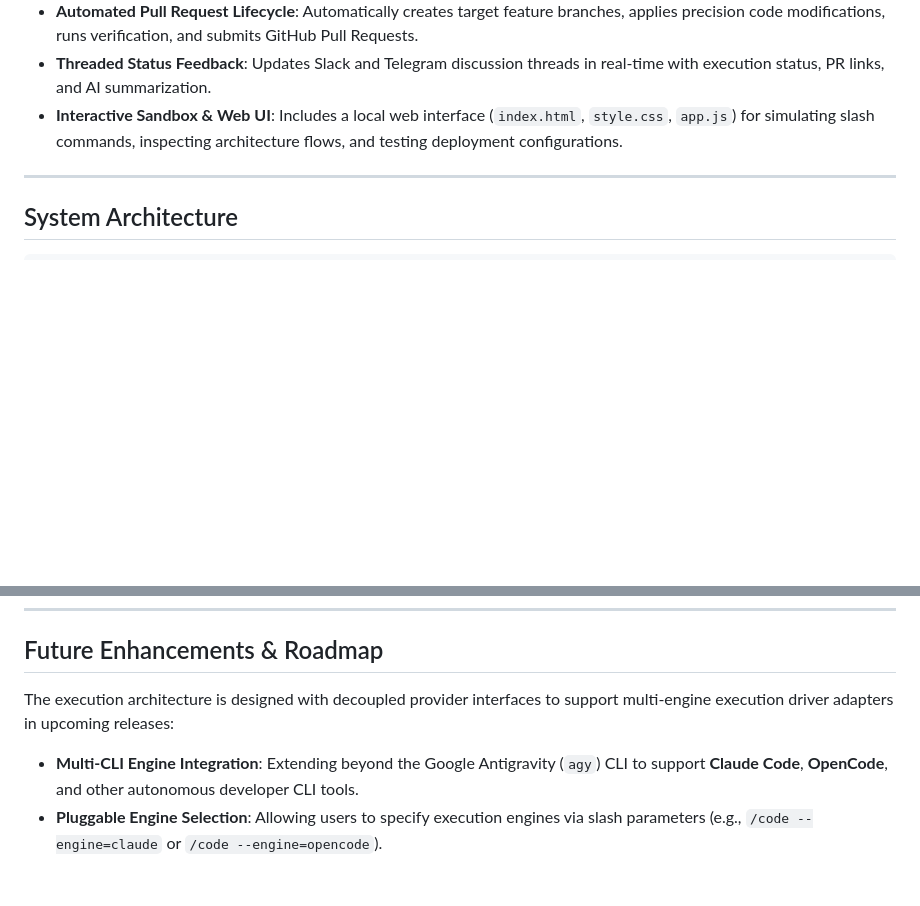
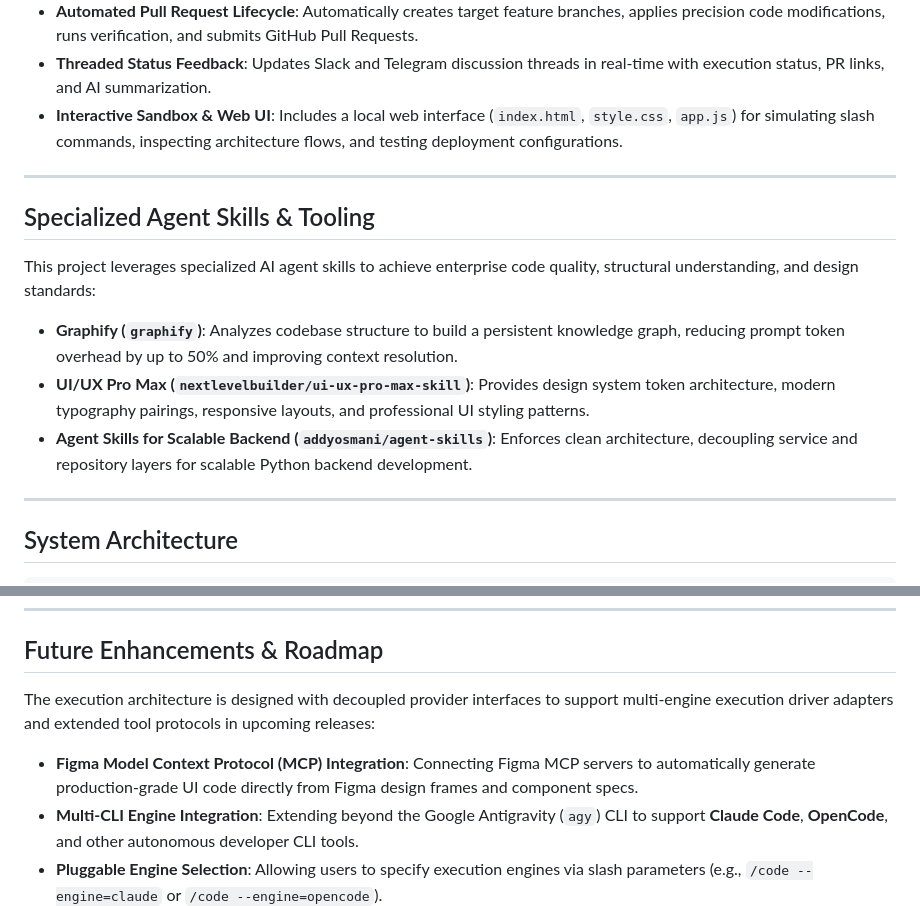
Before and after one commit to Bhaveshupadhyay/github_automation, a Markdown page: README.md, 2 parts joined by grey strips. Rendered like a GitHub page; blank space fills up the shorter version.

Commit message:
docs: add agent skills breakdown and Figma MCP to Future Enhancements

```diff
--- a/README.md
+++ b/README.md
@@ -23,6 +23,16 @@ AutoPR Slack AI is an enterprise-grade serverless autonomous AI developer pipeli
 - **Automated Pull Request Lifecycle**: Automatically creates target feature branches, applies precision code modifications, runs verification, and submits GitHub Pull Requests.
 - **Threaded Status Feedback**: Updates Slack and Telegram discussion threads in real-time with execution status, PR links, and AI summarization.
 - **Interactive Sandbox & Web UI**: Includes a local web interface (`index.html`, `style.css`, `app.js`) for simulating slash commands, inspecting architecture flows, and testing deployment configurations.
+
+---
+
+## Specialized Agent Skills & Tooling
+
+This project leverages specialized AI agent skills to achieve enterprise code quality, structural understanding, and design standards:
+
+- **Graphify (`graphify`)**: Analyzes codebase structure to build a persistent knowledge graph, reducing prompt token overhead by up to 50% and improving context resolution.
+- **UI/UX Pro Max (`nextlevelbuilder/ui-ux-pro-max-skill`)**: Provides design system token architecture, modern typography pairings, responsive layouts, and professional UI styling patterns.
+- **Agent Skills for Scalable Backend (`addyosmani/agent-skills`)**: Enforces clean architecture, decoupling service and repository layers for scalable Python backend development.
 
 ---
 
@@ -179,8 +189,9 @@ npx wrangler dev
 
 ## Future Enhancements & Roadmap
 
-The execution architecture is designed with decoupled provider interfaces to support multi-engine execution driver adapters in upcoming releases:
+The execution architecture is designed with decoupled provider interfaces to support multi-engine execution driver adapters and extended tool protocols in upcoming releases:
 
+- **Figma Model Context Protocol (MCP) Integration**: Connecting Figma MCP servers to automatically generate production-grade UI code directly from Figma design frames and component specs.
 - **Multi-CLI Engine Integration**: Extending beyond the Google Antigravity (`agy`) CLI to support **Claude Code**, **OpenCode**, and other autonomous developer CLI tools.
 - **Pluggable Engine Selection**: Allowing users to specify execution engines via slash parameters (e.g., `/code --engine=claude` or `/code --engine=opencode`).
 - **Distributed Knowledge Graph Caching**: Persisting and reusing `graphify` knowledge graph structures across workflow runs to further optimize cold-start execution speeds.
```
